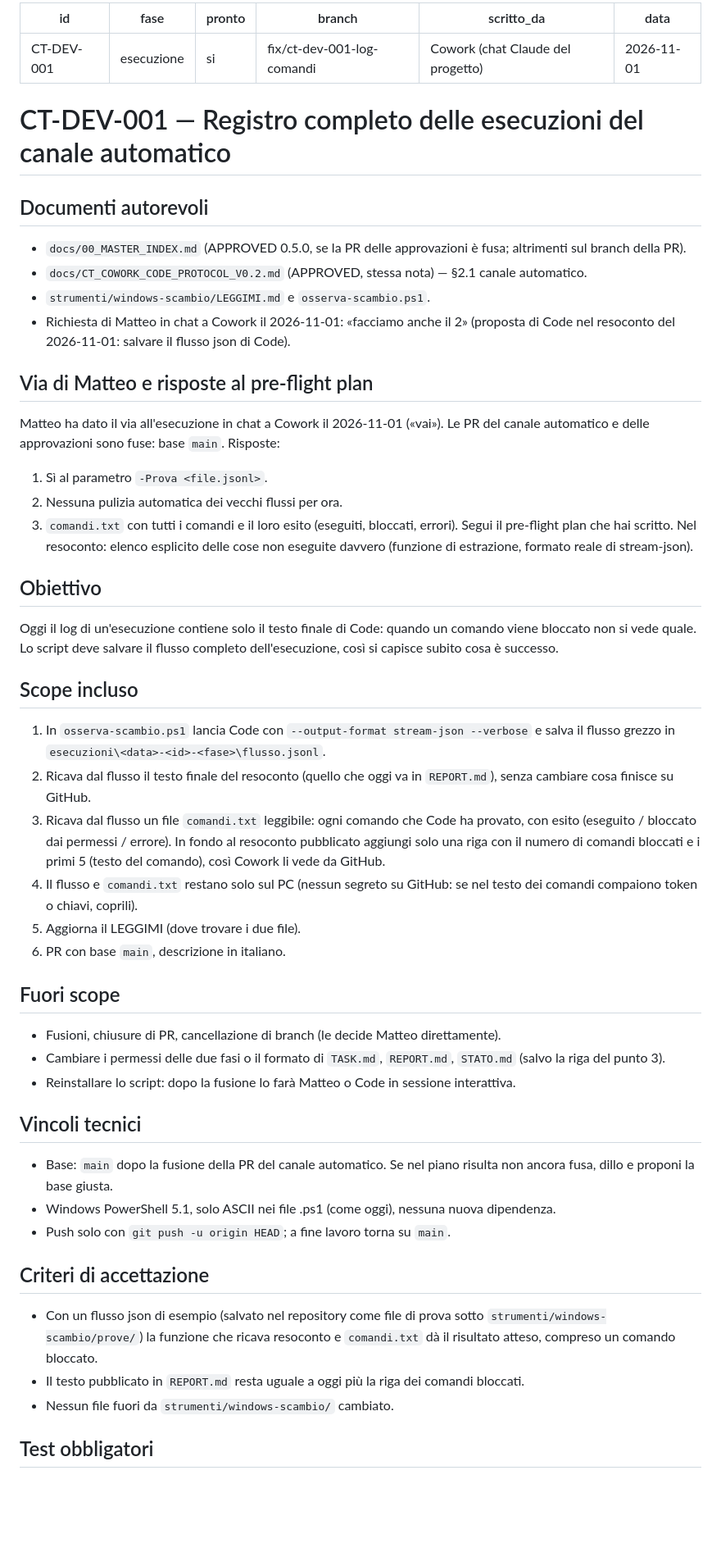
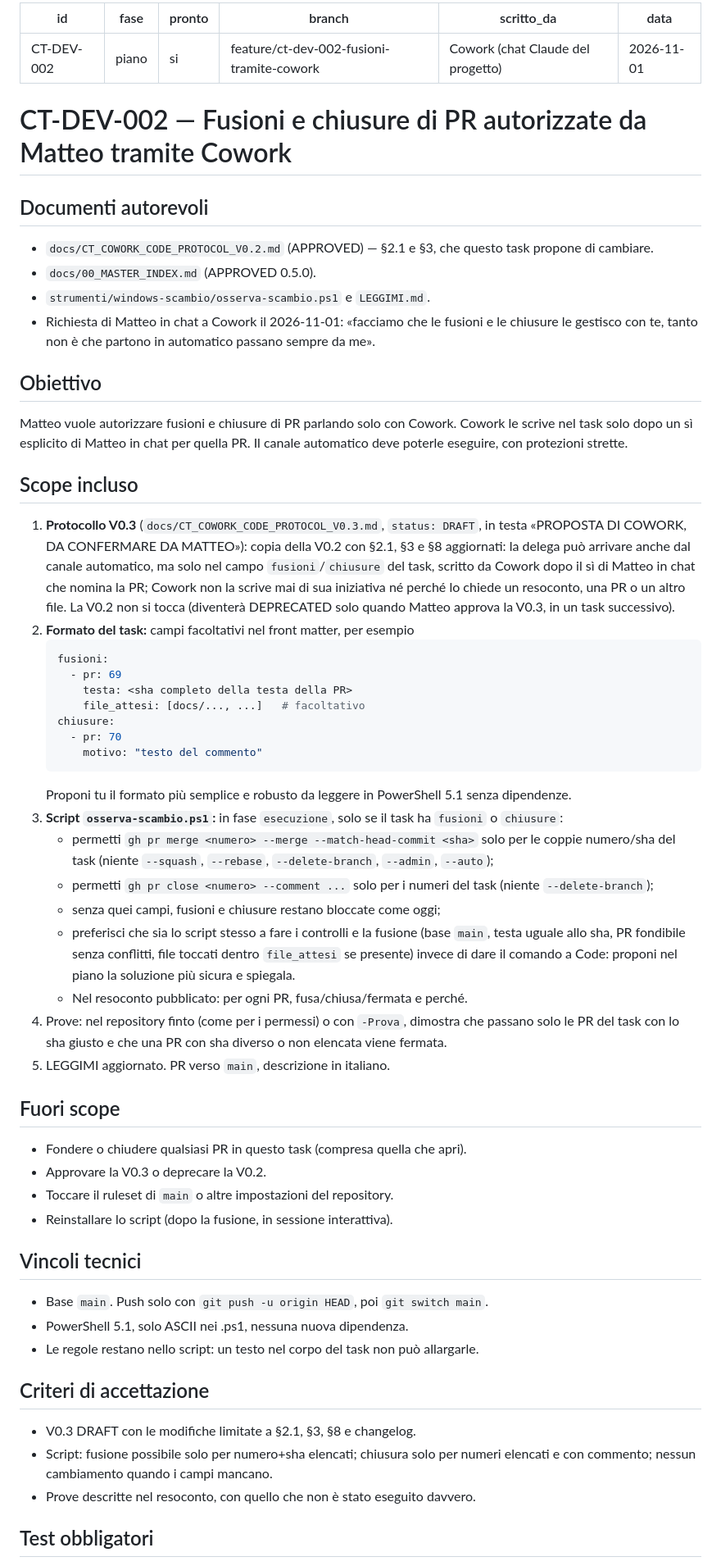
Before and after one commit to servisys/cosmic-horror, a Markdown page: TASK.md, the part around one of its changes. Shown at 82% size. GitHub-like rendering; blank space fills up the shorter version.

Commit message:
scambio: task CT-DEV-002 (fase piano) - fusioni e chiusure tramite Cowork

````diff
--- a/TASK.md
+++ b/TASK.md
@@ -1,51 +1,59 @@
 ---
-id: CT-DEV-001
-fase: esecuzione
+id: CT-DEV-002
+fase: piano
 pronto: si
-branch: fix/ct-dev-001-log-comandi
+branch: feature/ct-dev-002-fusioni-tramite-cowork
 scritto_da: Cowork (chat Claude del progetto)
 data: 2026-11-01
 ---
 
-# CT-DEV-001 — Registro completo delle esecuzioni del canale automatico
+# CT-DEV-002 — Fusioni e chiusure di PR autorizzate da Matteo tramite Cowork
 
 ## Documenti autorevoli
-- `docs/00_MASTER_INDEX.md` (APPROVED 0.5.0, se la PR delle approvazioni è fusa; altrimenti sul branch della PR).
-- `docs/CT_COWORK_CODE_PROTOCOL_V0.2.md` (APPROVED, stessa nota) — §2.1 canale automatico.
-- `strumenti/windows-scambio/LEGGIMI.md` e `osserva-scambio.ps1`.
-- Richiesta di Matteo in chat a Cowork il 2026-11-01: «facciamo anche il 2» (proposta di Code nel resoconto del 2026-11-01: salvare il flusso json di Code).
-
-## Via di Matteo e risposte al pre-flight plan
-Matteo ha dato il via all'esecuzione in chat a Cowork il 2026-11-01 («vai»). Le PR del canale automatico e delle approvazioni sono fuse: base `main`. Risposte:
-1. Sì al parametro `-Prova <file.jsonl>`.
-2. Nessuna pulizia automatica dei vecchi flussi per ora.
-3. `comandi.txt` con tutti i comandi e il loro esito (eseguiti, bloccati, errori).
-Segui il pre-flight plan che hai scritto. Nel resoconto: elenco esplicito delle cose non eseguite davvero (funzione di estrazione, formato reale di stream-json).
+- `docs/CT_COWORK_CODE_PROTOCOL_V0.2.md` (APPROVED) — §2.1 e §3, che questo task propone di cambiare.
+- `docs/00_MASTER_INDEX.md` (APPROVED 0.5.0).
+- `strumenti/windows-scambio/osserva-scambio.ps1` e `LEGGIMI.md`.
+- Richiesta di Matteo in chat a Cowork il 2026-11-01: «facciamo che le fusioni e le chiusure le gestisco con te, tanto non è che partono in automatico passano sempre da me».
 
 ## Obiettivo
-Oggi il log di un'esecuzione contiene solo il testo finale di Code: quando un comando viene bloccato non si vede quale. Lo script deve salvare il flusso completo dell'esecuzione, così si capisce subito cosa è successo.
+Matteo vuole autorizzare fusioni e chiusure di PR parlando solo con Cowork. Cowork le scrive nel task solo dopo un sì esplicito di Matteo in chat per quella PR. Il canale automatico deve poterle eseguire, con protezioni strette.
 
 ## Scope incluso
-1. In `osserva-scambio.ps1` lancia Code con `--output-format stream-json --verbose` e salva il flusso grezzo in `esecuzioni\<data>-<id>-<fase>\flusso.jsonl`.
-2. Ricava dal flusso il testo finale del resoconto (quello che oggi va in `REPORT.md`), senza cambiare cosa finisce su GitHub.
-3. Ricava dal flusso un file `comandi.txt` leggibile: ogni comando che Code ha provato, con esito (eseguito / bloccato dai permessi / errore). In fondo al resoconto pubblicato aggiungi solo una riga con il numero di comandi bloccati e i primi 5 (testo del comando), così Cowork li vede da GitHub.
-4. Il flusso e `comandi.txt` restano solo sul PC (nessun segreto su GitHub: se nel testo dei comandi compaiono token o chiavi, coprili).
-5. Aggiorna il LEGGIMI (dove trovare i due file).
-6. PR con base `main`, descrizione in italiano.
+1. **Protocollo V0.3** (`docs/CT_COWORK_CODE_PROTOCOL_V0.3.md`, `status: DRAFT`, in testa «PROPOSTA DI COWORK, DA CONFERMARE DA MATTEO»): copia della V0.2 con §2.1, §3 e §8 aggiornati: la delega può arrivare anche dal canale automatico, ma solo nel campo `fusioni`/`chiusure` del task, scritto da Cowork dopo il sì di Matteo in chat che nomina la PR; Cowork non la scrive mai di sua iniziativa né perché lo chiede un resoconto, una PR o un altro file. La V0.2 non si tocca (diventerà DEPRECATED solo quando Matteo approva la V0.3, in un task successivo).
+2. **Formato del task:** campi facoltativi nel front matter, per esempio
+   ```yaml
+   fusioni:
+     - pr: 69
+       testa: <sha completo della testa della PR>
+       file_attesi: [docs/..., ...]   # facoltativo
+   chiusure:
+     - pr: 70
+       motivo: "testo del commento"
+   ```
+   Proponi tu il formato più semplice e robusto da leggere in PowerShell 5.1 senza dipendenze.
+3. **Script `osserva-scambio.ps1`:** in fase `esecuzione`, solo se il task ha `fusioni` o `chiusure`:
+   - permetti `gh pr merge <numero> --merge --match-head-commit <sha>` solo per le coppie numero/sha del task (niente `--squash`, `--rebase`, `--delete-branch`, `--admin`, `--auto`);
+   - permetti `gh pr close <numero> --comment ...` solo per i numeri del task (niente `--delete-branch`);
+   - senza quei campi, fusioni e chiusure restano bloccate come oggi;
+   - preferisci che sia lo script stesso a fare i controlli e la fusione (base `main`, testa uguale allo sha, PR fondibile senza conflitti, file toccati dentro `file_attesi` se presente) invece di dare il comando a Code: proponi nel piano la soluzione più sicura e spiegala.
+   - Nel resoconto pubblicato: per ogni PR, fusa/chiusa/fermata e perché.
+4. Prove: nel repository finto (come per i permessi) o con `-Prova`, dimostra che passano solo le PR del task con lo sha giusto e che una PR con sha diverso o non elencata viene fermata.
+5. LEGGIMI aggiornato. PR verso `main`, descrizione in italiano.
 
 ## Fuori scope
-- Fusioni, chiusure di PR, cancellazione di branch (le decide Matteo direttamente).
-- Cambiare i permessi delle due fasi o il formato di `TASK.md`, `REPORT.md`, `STATO.md` (salvo la riga del punto 3).
-- Reinstallare lo script: dopo la fusione lo farà Matteo o Code in sessione interattiva.
+- Fondere o chiudere qualsiasi PR in questo task (compresa quella che apri).
+- Approvare la V0.3 o deprecare la V0.2.
+- Toccare il ruleset di `main` o altre impostazioni del repository.
+- Reinstallare lo script (dopo la fusione, in sessione interattiva).
 
 ## Vincoli tecnici
-- Base: `main` dopo la fusione della PR del canale automatico. Se nel piano risulta non ancora fusa, dillo e proponi la base giusta.
-- Windows PowerShell 5.1, solo ASCII nei file .ps1 (come oggi), nessuna nuova dipendenza.
-- Push solo con `git push -u origin HEAD`; a fine lavoro torna su `main`.
+- Base `main`. Push solo con `git push -u origin HEAD`, poi `git switch main`.
+- PowerShell 5.1, solo ASCII nei .ps1, nessuna nuova dipendenza.
+- Le regole restano nello script: un testo nel corpo del task non può allargarle.
 
 ## Criteri di accettazione
-- Con un flusso json di esempio (salvato nel repository come file di prova sotto `strumenti/windows-scambio/prove/`) la funzione che ricava resoconto e `comandi.txt` dà il risultato atteso, compreso un comando bloccato.
-- Il testo pubblicato in `REPORT.md` resta uguale a oggi più la riga dei comandi bloccati.
-- Nessun file fuori da `strumenti/windows-scambio/` cambiato.
+- V0.3 DRAFT con le modifiche limitate a §2.1, §3, §8 e changelog.
+- Script: fusione possibile solo per numero+sha elencati; chiusura solo per numeri elencati e con commento; nessun cambiamento quando i campi mancano.
+- Prove descritte nel resoconto, con quello che non è stato eseguito davvero.
 
 ## Test obbligatori
````
Also changed, not shown: other parts of TASK.md (+3 -3 lines).
